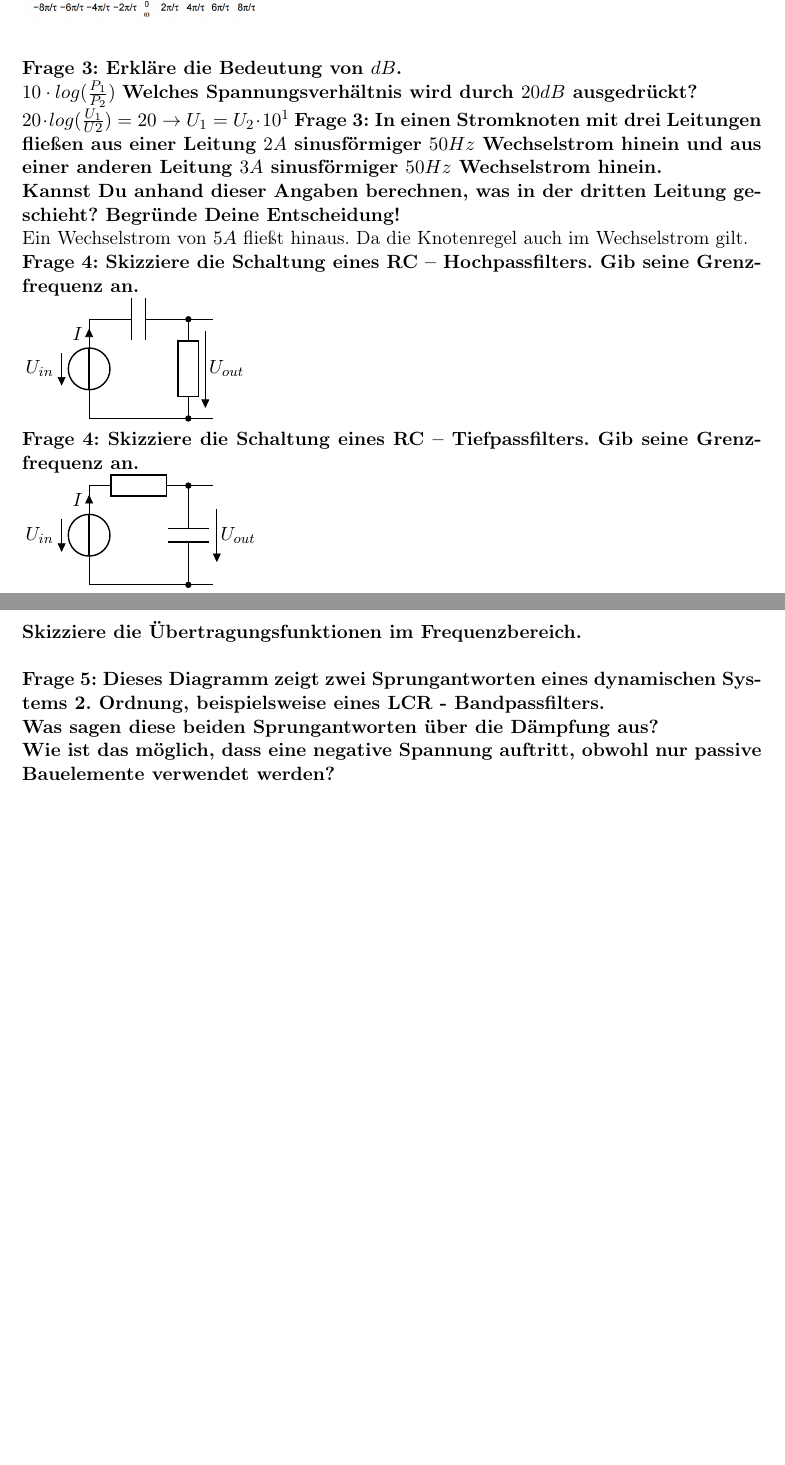
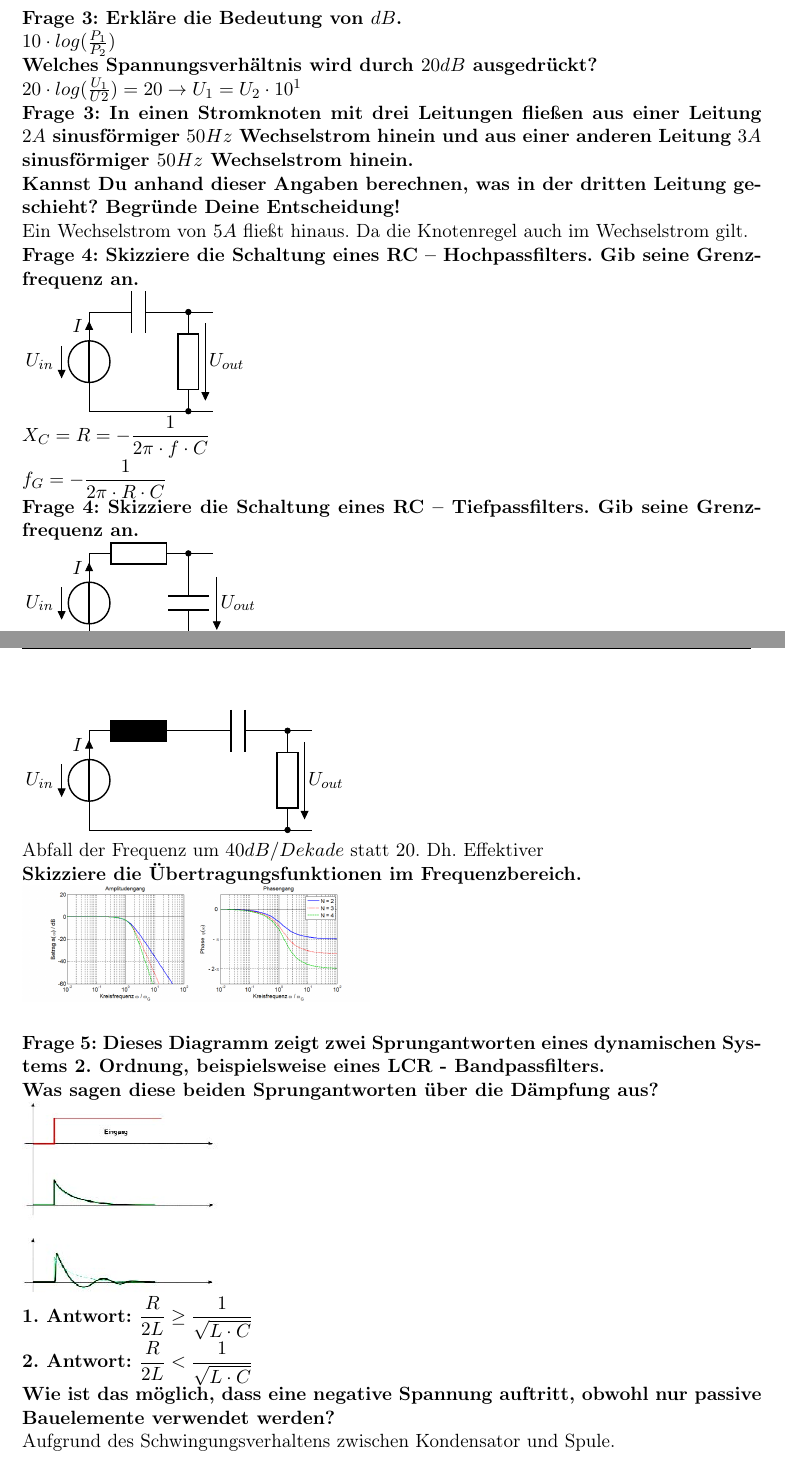
Before and after one commit to alexhalbi/TUW-ET2017S, a LaTeX document (Fragenkatalog UE2/Fragenkatalog UE2.tex): two parts of pages 3 and 4 of 5 before the commit and two parts of pages 3 and 6 of 6 after it, joined at a grey line, cut so that both start at the same text, the shorter picture padded with empty space. Compiled offline with pdfLaTeX.

Commit message:
Fragenkatalog 2 fast fertig

```diff
--- a/Fragenkatalog UE2/Fragenkatalog UE2.tex
+++ b/Fragenkatalog UE2/Fragenkatalog UE2.tex
@@ -10,6 +10,7 @@
 \usepackage{graphicx}
 \usepackage{multirow}
 \usepackage{fancyhdr}
+\usepackage{float}
 \pagestyle{fancy}
 \usepackage[a4paper,
 			bottom=1.7in,
@@ -46,7 +47,7 @@ endbox/.style={pattern=crosshatch,minimum height=.8cm}}
 \usepackage{framed, color}
 
 
-\newcommand{\UE}{Übung 1}
+\newcommand{\UE}{Übung 2}
 \newcommand{\name}{Fragenkatalog zum Überprüfungsgespräch Elektrotechnische Grundlagen}
 \title{\textbf{Fragenkatalog zum Überprüfungsgespräch Elektrotechnische Grundlagen Übungen für TI 2017 - \UE}}
 
@@ -159,9 +159,9 @@ Hinweis: Du legst fest, was genau Du unter "`Impuls"' verstehst. Das Spektrum mu
 
 
 \textbf{Frage 3: Erkläre die Bedeutung von $dB$.}\\
-$10\cdot log(\frac{P_1}{P_2})$
+$10\cdot log(\frac{P_1}{P_2})$\\
 \textbf{Welches Spannungsverhältnis wird durch $20dB$ ausgedrückt?}\\
-$20 \cdot log(\frac{U_1}{U2})=20 \rightarrow U_1=U_2\cdot10^{1}$
+$20 \cdot log(\frac{U_1}{U2})=20 \rightarrow U_1=U_2\cdot10^{1}$\\
 \textbf{Frage 3: In einen Stromknoten mit drei Leitungen fließen aus einer Leitung $2A$ sinusförmiger $50Hz$ Wechselstrom hinein und aus einer anderen Leitung $3A$ sinusförmiger $50Hz$ Wechselstrom hinein. \\
 Kannst Du anhand dieser Angaben berechnen, was in der dritten Leitung geschieht? Begründe Deine Entscheidung!}\\
 Ein Wechselstrom von $5A$ fließt hinaus. Da die Knotenregel auch im Wechselstrom gilt.\\
@@ -173,8 +173,9 @@ Ein Wechselstrom von $5A$ fließt hinaus. Da die Knotenregel auch im Wechselstro
 						-- (0,0)
 						(2,2)--(2.5,2)
 						(2,0)--(2.5,0);
-\end{circuitikz}
-\\
+\end{circuitikz}\\
+$X_C=R=-\dfrac{1}{2\pi \cdot f \cdot C}$\\
+$f_G=-\dfrac{1}{2\pi \cdot R \cdot C}$\\
 \textbf{Frage 4: Skizziere die Schaltung eines RC – Tiefpassfilters. Gib seine Grenzfrequenz an.}\\
   \begin{circuitikz} \draw
 			(0,0) to[V<=$U_{in}$,i^>=$I$] (0,2)
@@ -183,4 +184,3 @@ Ein Wechselstrom von $5A$ fließt hinaus. Da die Knotenregel auch im Wechselstro
 						-- (0,0)
 						(2,2)--(2.5,2)
 						(2,0)--(2.5,0);
-\end{circuitikz}
@@ -236,8 +250,19 @@ Ein Wechselstrom von $5A$ fließt hinaus. Da die Knotenregel auch im Wechselstro
+			(0,0) to[V<=$U_{in}$,i^>=$I$] (0,2)
+						to[L]    (2,2)
+						to[C] (4,2)
+						to[R,v^>=$U_{out}$,*-*] (4,0)
+						-- (0,0)
+						(4,2)--(4.5,2)
+						(4,0)--(4.5,0);
+\end{circuitikz}\\
+Abfall der Frequenz um $40dB/Dekade$ statt $20$. Dh. Effektiver\\
 \textbf{Skizziere die Übertragungsfunktionen im Frequenzbereich.}\\
-\\
+\includegraphics[width=7cm]{tiefpass_2o.png}\\\\
 \textbf{Frage 5: Dieses Diagramm zeigt zwei Sprungantworten eines dynamischen Systems 2. Ordnung, beispielsweise eines LCR - Bandpassfilters.\\
 Was sagen diese beiden Sprungantworten über die Dämpfung aus? \\
+\includegraphics[width=4cm,keepaspectratio]{sprungantwort.jpg}\\
+1. Antwort: $\dfrac{R}{2L}\geq\dfrac{1}{\sqrt{L\cdot C}}$\\
+2. Antwort: $\dfrac{R}{2L} < \dfrac{1}{\sqrt{L\cdot C}}$\\
 Wie ist das möglich, dass eine negative Spannung auftritt, obwohl nur passive Bauelemente verwendet werden?}\\
-\includegraphics[width=4cm,keepaspectratio]{sprungantwort.jpg}\\
-\\
+Aufgrund des Schwingungsverhaltens zwischen Kondensator und Spule.\\
 \end{document}
```
Also changed, not shown: Fragenkatalog UE2/Fragenkatalog UE2.pdf, Fragenkatalog UE2/hochpass_bode.png (added), Fragenkatalog UE2/sprung_hochpass.png (added), Fragenkatalog UE2/sprung_tiefpass.png (added), Fragenkatalog UE2/tiefpass_2o.png (added), Fragenkatalog UE2/Fragenkatalog UE2.tex (49 more changed lines).
